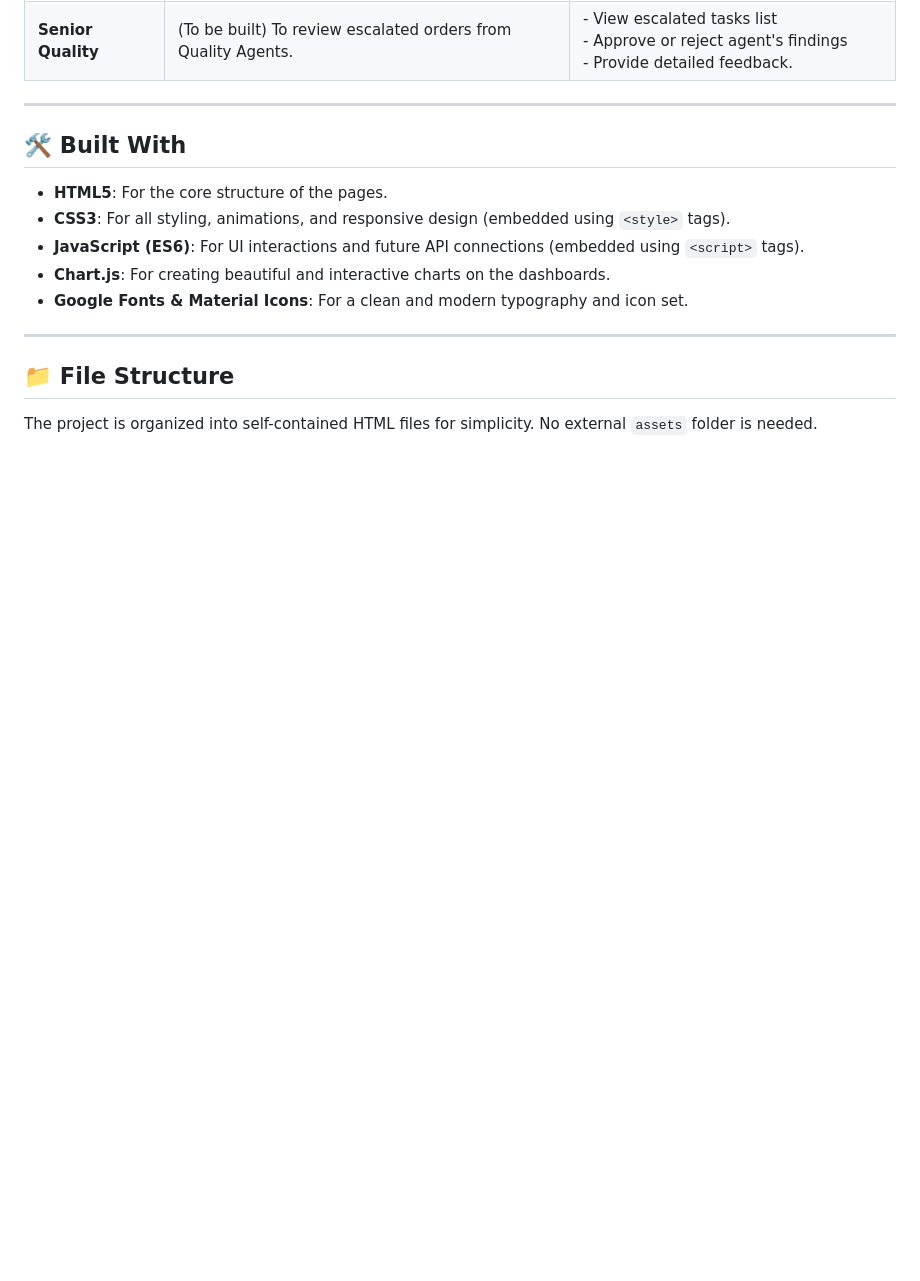
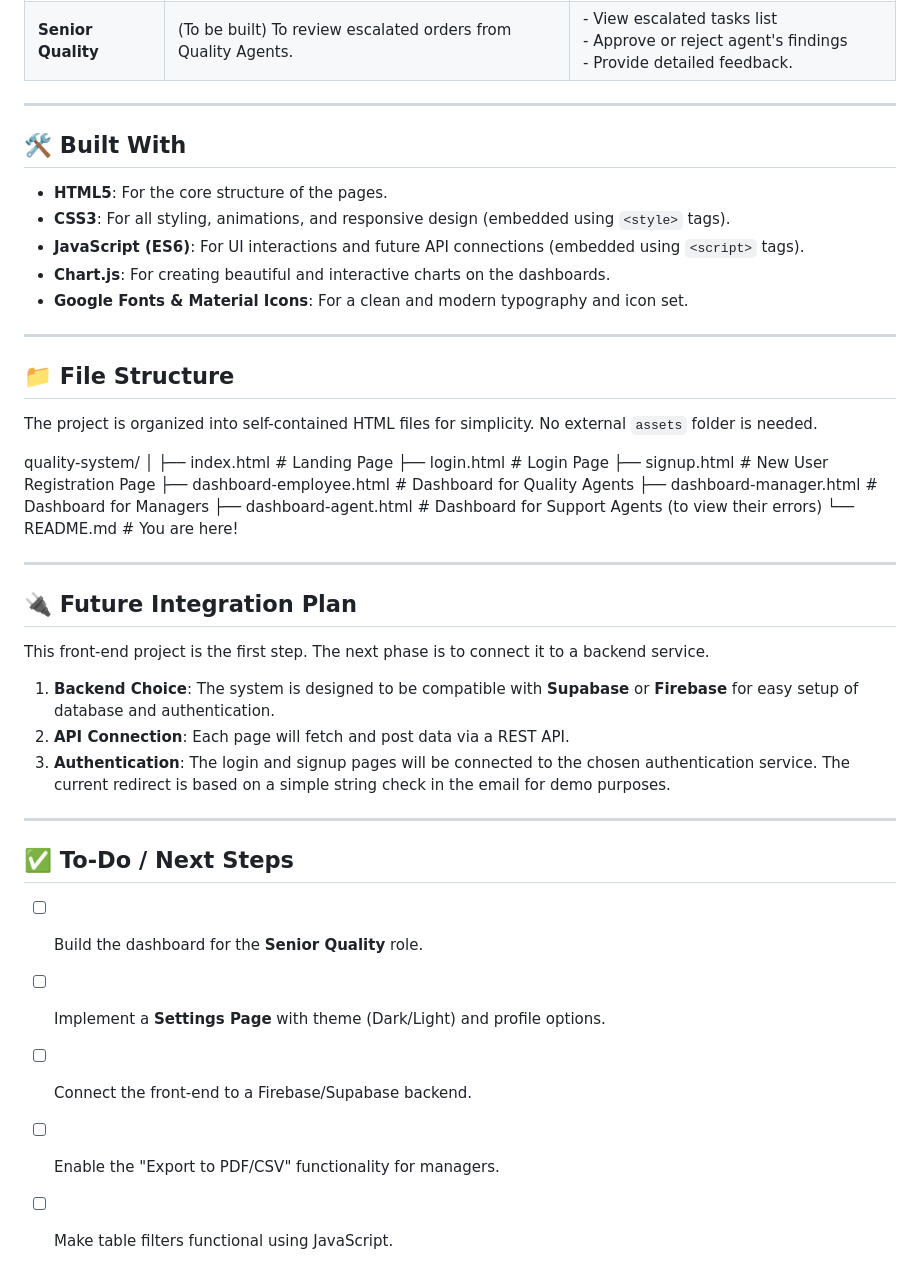
Before and after one commit to Mohamedelmenisy/quality-system, a Markdown page: README.md, the part around the change. GitHub-like rendering; blank space fills up the shorter version.

```diff
--- a/README.md
+++ b/README.md
@@ -55,3 +55,33 @@ The system provides a unique interface for each user role to ensure a focused an
 ## 📁 File Structure
 
 The project is organized into self-contained HTML files for simplicity. No external `assets` folder is needed.
+
+quality-system/
+│
+├── index.html # Landing Page
+├── login.html # Login Page
+├── signup.html # New User Registration Page
+├── dashboard-employee.html # Dashboard for Quality Agents
+├── dashboard-manager.html # Dashboard for Managers
+├── dashboard-agent.html # Dashboard for Support Agents (to view their errors)
+└── README.md # You are here!
+
+---
+
+## 🔌 Future Integration Plan
+
+This front-end project is the first step. The next phase is to connect it to a backend service.
+
+1.  **Backend Choice**: The system is designed to be compatible with **Supabase** or **Firebase** for easy setup of database and authentication.
+2.  **API Connection**: Each page will fetch and post data via a REST API.
+3.  **Authentication**: The login and signup pages will be connected to the chosen authentication service. The current redirect is based on a simple string check in the email for demo purposes.
+
+---
+
+## ✅ To-Do / Next Steps
+
+-   [ ] Build the dashboard for the **Senior Quality** role.
+-   [ ] Implement a **Settings Page** with theme (Dark/Light) and profile options.
+-   [ ] Connect the front-end to a Firebase/Supabase backend.
+-   [ ] Enable the "Export to PDF/CSV" functionality for managers.
+-   [ ] Make table filters functional using JavaScript.
```
